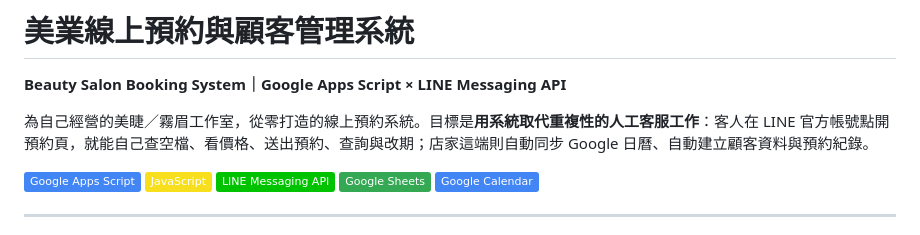
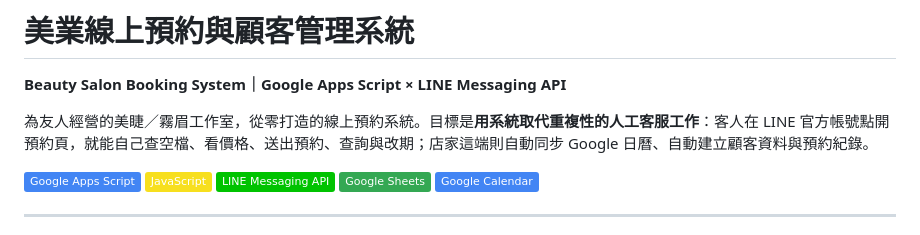
Before and after one commit to yvlin3019-svg/beauty-salon-booking-system, a Markdown page: README.md, the part around the change. GitHub-like rendering; badges without logos.

```diff
--- a/README.md
+++ b/README.md
@@ -1,7 +1,7 @@
 # 美業線上預約與顧客管理系統
 **Beauty Salon Booking System｜Google Apps Script × LINE Messaging API**
 
-為自己經營的美睫／霧眉工作室，從零打造的線上預約系統。目標是**用系統取代重複性的人工客服工作**：客人在 LINE 官方帳號點開預約頁，就能自己查空檔、看價格、送出預約、查詢與改期；店家這端則自動同步 Google 日曆、自動建立顧客資料與預約紀錄。
+為友人經營的美睫／霧眉工作室，從零打造的線上預約系統。目標是**用系統取代重複性的人工客服工作**：客人在 LINE 官方帳號點開預約頁，就能自己查空檔、看價格、送出預約、查詢與改期；店家這端則自動同步 Google 日曆、自動建立顧客資料與預約紀錄。
 
 ![Google Apps Script](https://img.shields.io/badge/Google%20Apps%20Script-4285F4?logo=google&logoColor=white)
 ![JavaScript](https://img.shields.io/badge/JavaScript-F7DF1E?logo=javascript&logoColor=black)
```
